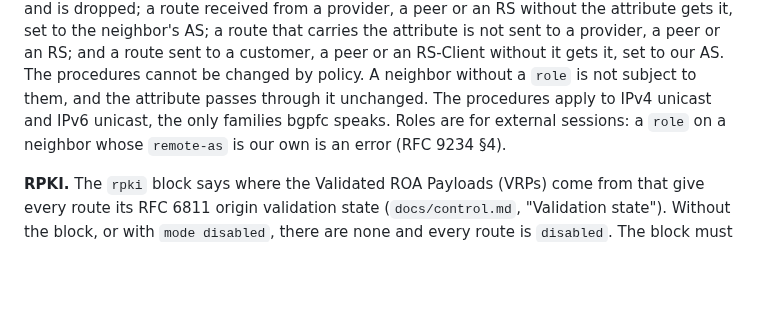
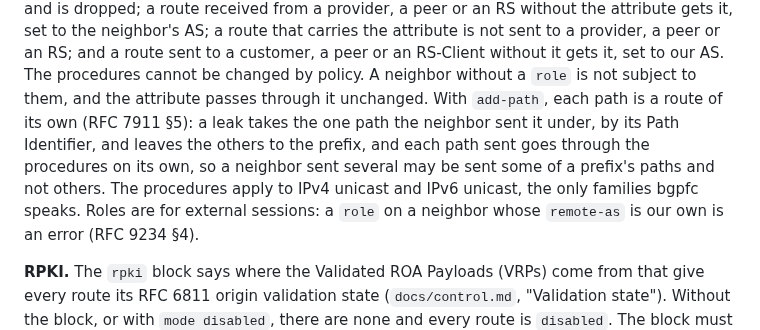
Before and after one commit to ahadley1124/bgpfc, a Markdown page: docs/config.md, the part around the change. Drawn GitHub-style; blank space fills up the shorter version.

Commit message:
docs(config): say how BGP Roles treat the paths of an ADD-PATH session
Each path is a route of its own under RFC 7911 §5, so the RFC 9234 §5
procedures take a leak's path alone and judge each path sent apart.

Co-Authored-By: Claude Opus 5.5 <noreply@anthropic.com>
Claude-Session: https://claude.ai/code/session_01LxB3Gu1hMVmqskBcgGdzxA

```diff
--- a/docs/config.md
+++ b/docs/config.md
@@ -335,8 +335,13 @@ gets it, set to the neighbor's AS; a route that carries the attribute is
 not sent to a provider, a peer or an RS; and a route sent to a customer,
 a peer or an RS-Client without it gets it, set to our AS. The procedures
 cannot be changed by policy. A neighbor without a `role` is not subject to
-them, and the attribute passes through it unchanged. The procedures
-apply to IPv4 unicast and IPv6 unicast, the only families bgpfc speaks.
+them, and the attribute passes through it unchanged. With `add-path`, each
+path is a route of its own (RFC 7911 §5): a leak takes the one path the
+neighbor sent it under, by its Path Identifier, and leaves the others to
+the prefix, and each path sent goes through the procedures on its own, so
+a neighbor sent several may be sent some of a prefix's paths and not
+others. The procedures apply to IPv4 unicast and IPv6 unicast, the only
+families bgpfc speaks.
 Roles are for external sessions: a `role` on a neighbor whose `remote-as`
 is our own is an error (RFC 9234 §4).
 
```
